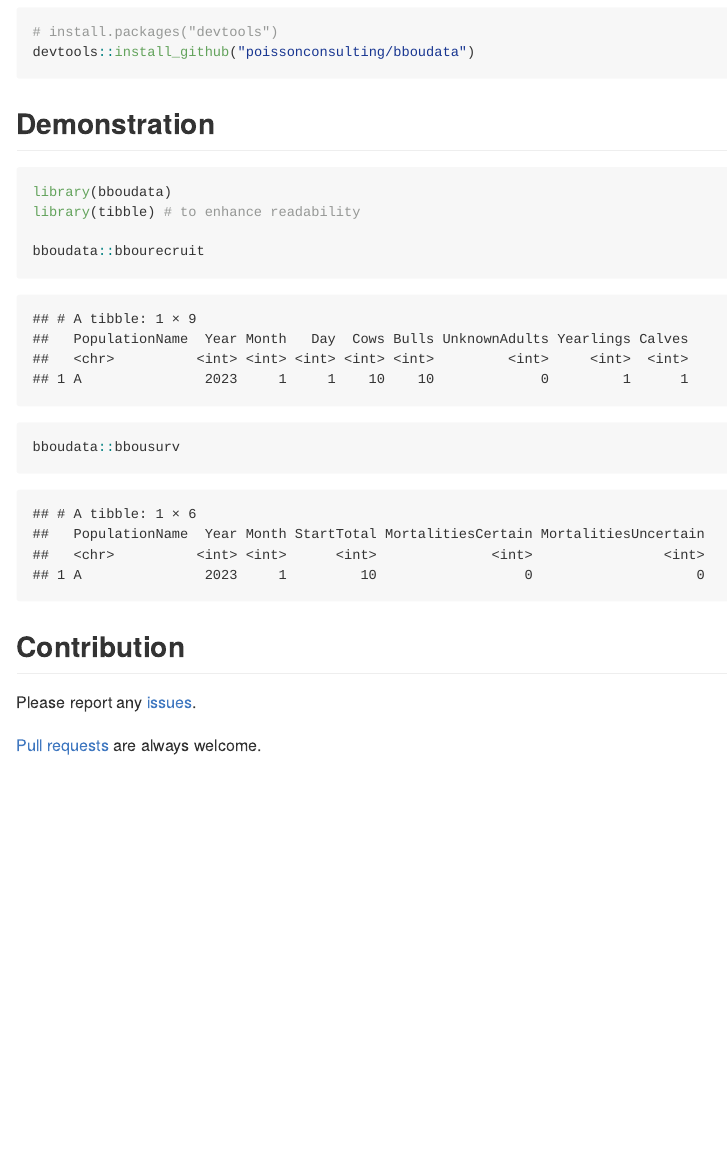
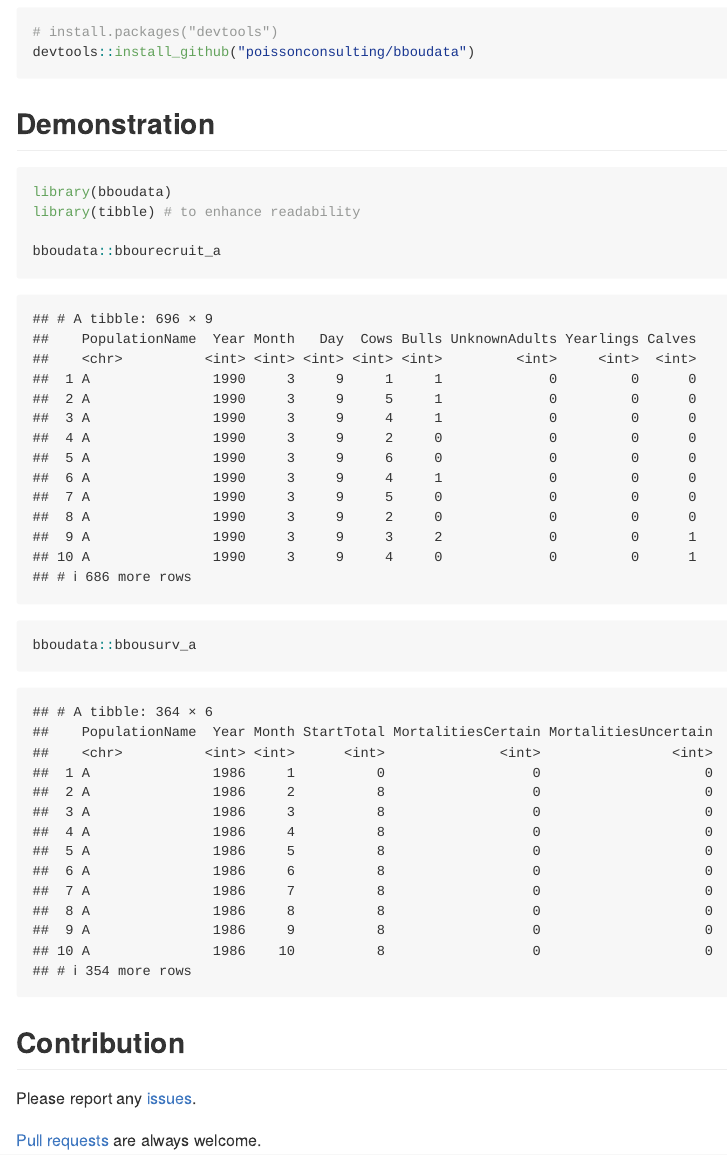
Before and after one commit to poissonconsulting/bboudata, an R Markdown document (README.Rmd): the page in a window 1100 px wide, from 260 px down. The pictures show the output file README.md that the author committed with the source, drawn offline in the style of GitHub; badge pictures from the web are left out.

Commit message:
updating readme

````diff
--- a/README.Rmd
+++ b/README.Rmd
@@ -26,9 +26,9 @@ devtools::install_github("poissonconsulting/bboudata")
 library(bboudata)
 library(tibble) # to enhance readability
 
-bboudata::bbourecruit
+bboudata::bbourecruit_a
 
-bboudata::bbousurv
+bboudata::bbousurv_a
 ```
 
 ## Contribution
````
Also changed, not shown: README.md.
